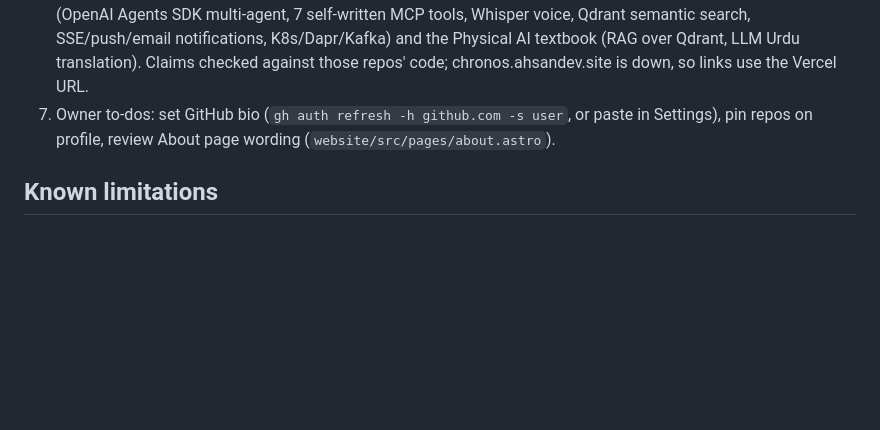
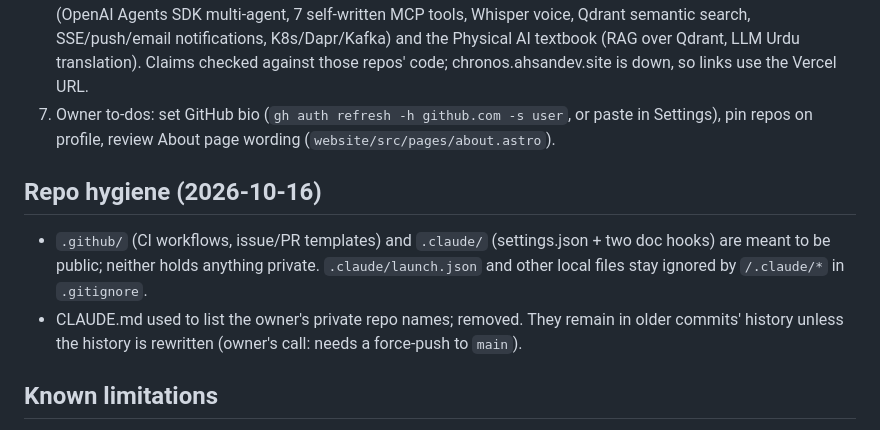
Before and after one commit to Ahsuu27488/taskvane, a Markdown page: docs/STATUS.md, the part around the change. GitHub-like rendering; blank space fills up the shorter version.

Commit message:
CLAUDE.md: don't name private repos in a public file
Co-Authored-By: Claude Opus 5.5 <noreply@anthropic.com>

```diff
--- a/docs/STATUS.md
+++ b/docs/STATUS.md
@@ -38,6 +38,11 @@ _Last updated: 2026-10-16 (website mobile pass, packaging drafts)_
 6. GitHub profile README (repo `Ahsuu27488/Ahsuu27488`) and the site's About page now lead with AI work: Chronos (OpenAI Agents SDK multi-agent, 7 self-written MCP tools, Whisper voice, Qdrant semantic search, SSE/push/email notifications, K8s/Dapr/Kafka) and the Physical AI textbook (RAG over Qdrant, LLM Urdu translation). Claims checked against those repos' code; chronos.ahsandev.site is down, so links use the Vercel URL.
 7. Owner to-dos: set GitHub bio (`gh auth refresh -h github.com -s user`, or paste in Settings), pin repos on profile, review About page wording (`website/src/pages/about.astro`).
 
+## Repo hygiene (2026-10-16)
+
+- `.github/` (CI workflows, issue/PR templates) and `.claude/` (settings.json + two doc hooks) are meant to be public; neither holds anything private. `.claude/launch.json` and other local files stay ignored by `/.claude/*` in `.gitignore`.
+- CLAUDE.md used to list the owner's private repo names; removed. They remain in older commits' history unless the history is rewritten (owner's call: needs a force-push to `main`).
+
 ## Known limitations
 
 - Whole-system power is only available on battery (Windows limitation); on AC only CPU/GPU package power.
```
